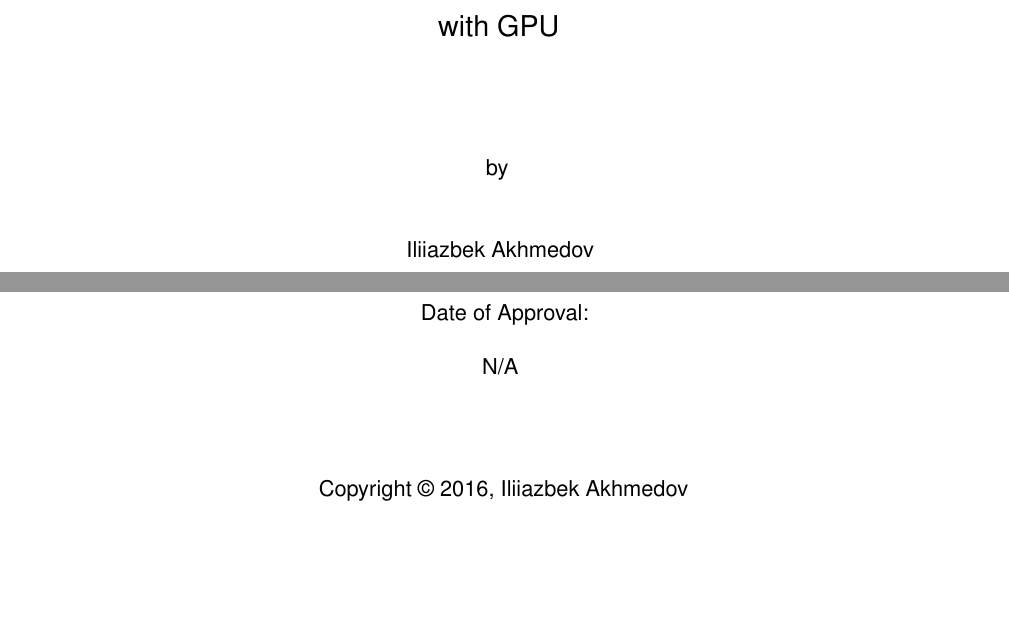
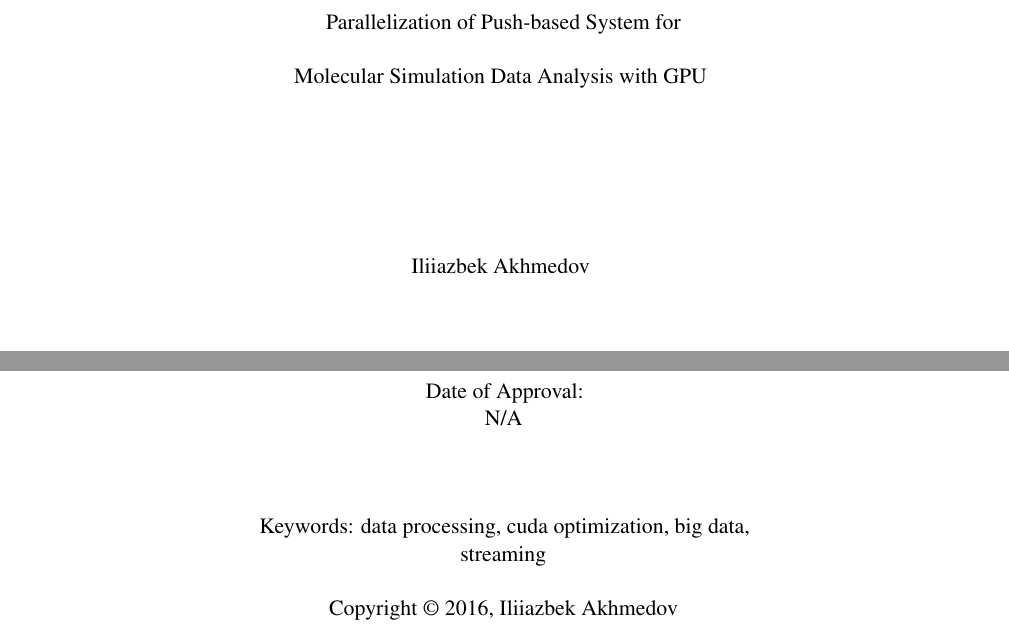
Before and after one commit to ianomad/msdb_queries_gpu, a LaTeX thesis (thesis_paper/source.tex): two parts of page 1 of 60, joined at a grey line, cut at the place of the change, the shorter picture padded with empty space. Compiled offline with pdfLaTeX.

Commit message:
Modified bunch of things regarding styling of the paper

```diff
--- a/thesis_paper/source.tex
+++ b/thesis_paper/source.tex
@@ -37,10 +37,7 @@ bindingoffset=0mm, top=25mm,bottom=25mm}
 left=20mm,right=20mm,
 bindingoffset=0mm, top=15mm,bottom=35mm}
 
-\linespread{2}
-
-\titleformat{\chapter}[display]
-        {\normalfont\Large\bfseries\centering}{\chaptertitlename\ \thechapter}{0pt}{\Large\uppercase}
+\titleformat{\chapter}[display]{\normalfont\Large\bfseries\centering}{\chaptertitlename\ \thechapter}{0pt}{\Large\uppercase}
 
 \renewcommand{\contentsname}{CONTENTS}
 \renewcommand{\listfigurename}{LIST OF FIGURES}
@@ -78,34 +75,22 @@ bindingoffset=0mm, top=15mm,bottom=35mm}
                     \fi}
 \makeatother
 
-%%%---%%%---%%%---%%%---%%%---%%%---%%%---%%%---%%%---%%%---%%%---%%%---%%%
-
 \begin{document}
-
-%%%---%%%---%%%---%%%---%%%---%%%---%%%---%%%---%%%---%%%---%%%---%%%---%%%
-%   TITLEPAGE
-%
-%   due to variety of titlepage schemes it is probably better to make titlepage manually
-%
-%%%---%%%---%%%---%%%---%%%---%%%---%%%---%%%---%%%---%%%---%%%---%%%---%%%
+{
 \thispagestyle{empty}
 
-{%%%
-\sffamily
+\linespread{1}\selectfont
 \centering
+\vspace*{5\baselineskip}
+Parallelization of Push-based System for
 
-{\Large
-Parallelization of Push-based System for Molecular Simulation Data Analysis with GPU
-}
+\vspace*{1\baselineskip}
 
-\vspace{1.5cm}
+Molecular Simulation Data Analysis with GPU
+\vspace*{3\baselineskip}
 
-{
-by
-}
-\vspace{.5cm}
+%{ by }
+\vspace*{3\baselineskip}
 
-{
-Iliiazbek Akhmedov
-}
+{ Iliiazbek Akhmedov }
 
@@ -129 +111,2 @@ Major Professor:  Yicheng Tu, Ph.D.
 
+\vspace*{2\baselineskip}
@@ -132,7 +114,12 @@ Major Professor:  Yicheng Tu, Ph.D.
 Date of Approval:
 
 N/A
-\vspace{\fill}
 
+\vspace*{3\baselineskip}
+Keywords: data processing, cuda optimization, big data,
+
+streaming
+
+\vspace*{1\baselineskip}
 Copyright \textcopyright\space 2016, Iliiazbek Akhmedov
 
```
Also changed, not shown: thesis_paper/source.pdf, thesis_paper/source.tex (43 more changed lines), 7 other files.
